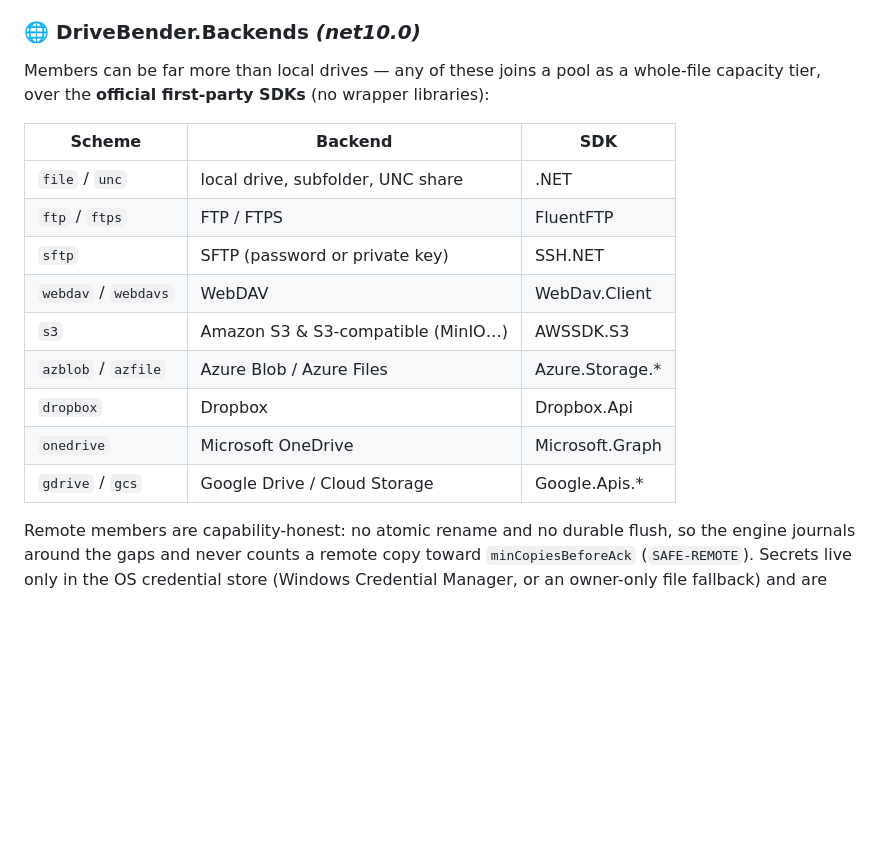
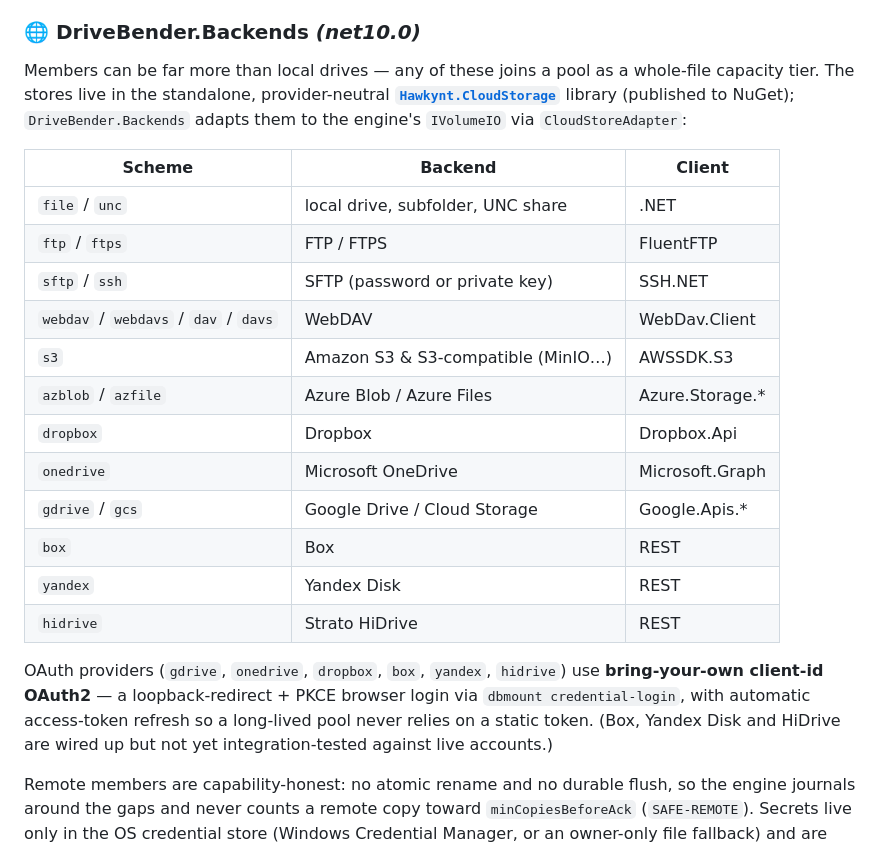
Before and after one commit to Hawkynt/DriveBenderUtility, a Markdown page: README.md, the part around one of its changes. Drawn GitHub-style; blank space fills up the shorter version.

```diff
--- a/README.md
+++ b/README.md
@@ -86,20 +93,31 @@ Platform-agnostic VFS/I/O engine towards live pool mounting
 
 ### 🌐 DriveBender.Backends *(net10.0)*
 Members can be far more than local drives — any of these joins a pool as a
-whole-file capacity tier, over the **official first-party SDKs** (no wrapper
-libraries):
+whole-file capacity tier. The stores live in the standalone, provider-neutral
+**[`Hawkynt.CloudStorage`](Hawkynt.CloudStorage)** library (published to NuGet);
+`DriveBender.Backends` adapts them to the engine's `IVolumeIO` via
+`CloudStoreAdapter`:
 
-| Scheme | Backend | SDK |
+| Scheme | Backend | Client |
 |---|---|---|
 | `file` / `unc` | local drive, subfolder, UNC share | .NET |
 | `ftp` / `ftps` | FTP / FTPS | FluentFTP |
-| `sftp` | SFTP (password or private key) | SSH.NET |
-| `webdav` / `webdavs` | WebDAV | WebDav.Client |
+| `sftp` / `ssh` | SFTP (password or private key) | SSH.NET |
+| `webdav` / `webdavs` / `dav` / `davs` | WebDAV | WebDav.Client |
 | `s3` | Amazon S3 & S3-compatible (MinIO…) | AWSSDK.S3 |
 | `azblob` / `azfile` | Azure Blob / Azure Files | Azure.Storage.* |
 | `dropbox` | Dropbox | Dropbox.Api |
 | `onedrive` | Microsoft OneDrive | Microsoft.Graph |
 | `gdrive` / `gcs` | Google Drive / Cloud Storage | Google.Apis.* |
+| `box` | Box | REST |
+| `yandex` | Yandex Disk | REST |
+| `hidrive` | Strato HiDrive | REST |
+
+OAuth providers (`gdrive`, `onedrive`, `dropbox`, `box`, `yandex`, `hidrive`)
+use **bring-your-own client-id OAuth2** — a loopback-redirect + PKCE browser
+login via `dbmount credential-login`, with automatic access-token refresh so a
+long-lived pool never relies on a static token. (Box, Yandex Disk and HiDrive
+are wired up but not yet integration-tested against live accounts.)
 
 Remote members are capability-honest: no atomic rename and no durable flush, so
 the engine journals around the gaps and never counts a remote copy toward
```
Also changed, not shown: other parts of README.md (+39 -4 lines), docs/screenshots/create-pool.png (added), docs/screenshots/dashboard-light.png (added), docs/screenshots/dashboard.png (added), docs/screenshots/settings.png (added).
